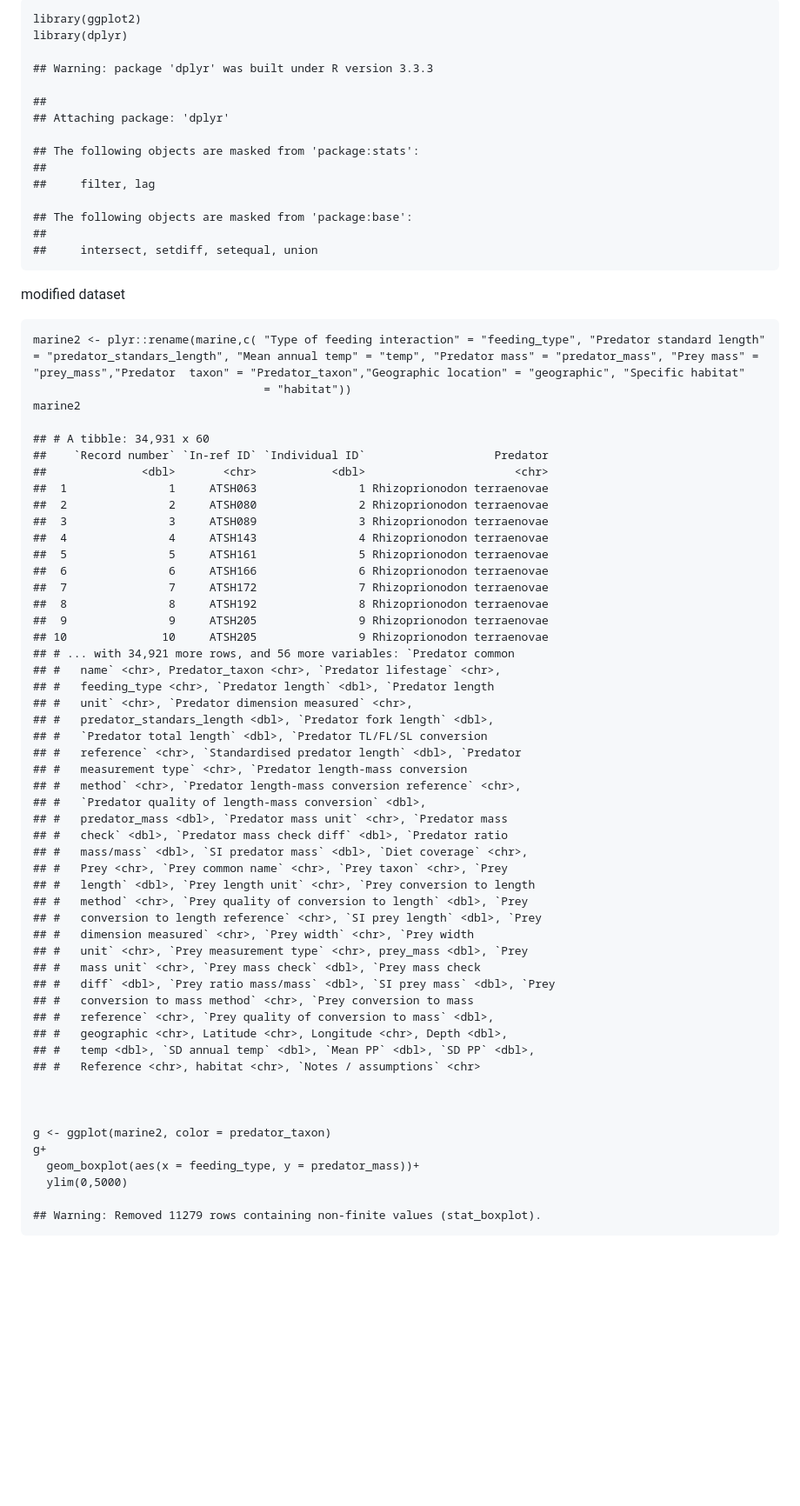
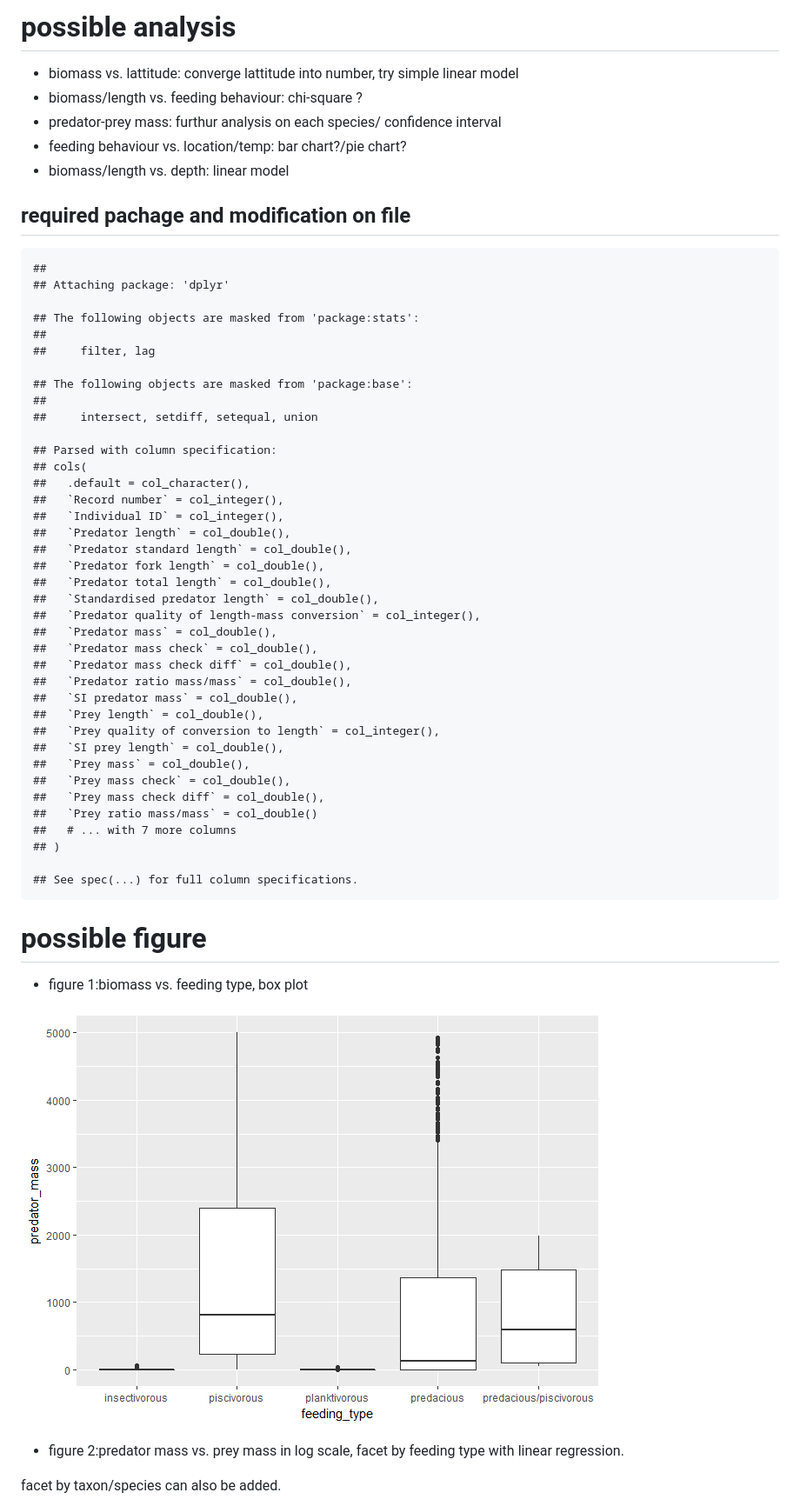
Before and after one commit to UofTCoders/eeb430.2017.JuniorCoders, a Markdown page: doc/analysis-plan.md, the part around the change printed below. Shown: that part at 87% size. Drawn GitHub-style; pictures changed too: doc/analysis-plan_files/figure-markdown_strict/unnamed-chunk-4-1.png (added); blank space fills up the shorter version.

Commit message:
.rmd file added format change

```diff
--- a/doc/analysis-plan.md
+++ b/doc/analysis-plan.md
@@ -1,7 +1,16 @@
-    library(ggplot2)
-    library(dplyr)
+possible analysis
+=================
 
-    ## Warning: package 'dplyr' was built under R version 3.3.3
+-   biomass vs. lattitude: converge lattitude into number, try simple
+    linear model
+-   biomass/length vs. feeding behaviour: chi-square ?
+-   predator-prey mass: furthur analysis on each species/ confidence
+    interval
+-   feeding behaviour vs. location/temp: bar chart?/pie chart?
+-   biomass/length vs. depth: linear model
+
+required pachage and modification on file
+-----------------------------------------
 
     ##
     ## Attaching package: 'dplyr'
@@ -14,58 +23,43 @@
     ##
     ##     intersect, setdiff, setequal, union
 
-   modified dataset
+    ## Parsed with column specification:
+    ## cols(
+    ##   .default = col_character(),
+    ##   `Record number` = col_integer(),
+    ##   `Individual ID` = col_integer(),
+    ##   `Predator length` = col_double(),
+    ##   `Predator standard length` = col_double(),
+    ##   `Predator fork length` = col_double(),
+    ##   `Predator total length` = col_double(),
+    ##   `Standardised predator length` = col_double(),
+    ##   `Predator quality of length-mass conversion` = col_integer(),
+    ##   `Predator mass` = col_double(),
+    ##   `Predator mass check` = col_double(),
+    ##   `Predator mass check diff` = col_double(),
+    ##   `Predator ratio mass/mass` = col_double(),
+    ##   `SI predator mass` = col_double(),
+    ##   `Prey length` = col_double(),
+    ##   `Prey quality of conversion to length` = col_integer(),
+    ##   `SI prey length` = col_double(),
+    ##   `Prey mass` = col_double(),
+    ##   `Prey mass check` = col_double(),
+    ##   `Prey mass check diff` = col_double(),
+    ##   `Prey ratio mass/mass` = col_double()
+    ##   # ... with 7 more columns
+    ## )
 
-    marine2 <- plyr::rename(marine,c( "Type of feeding interaction" = "feeding_type", "Predator standard length" = "predator_standars_length", "Mean annual temp" = "temp", "Predator mass" = "predator_mass", "Prey mass" = "prey_mass","Predator  taxon" = "Predator_taxon","Geographic location" = "geographic", "Specific habitat"
-                                      = "habitat"))
-    marine2
+    ## See spec(...) for full column specifications.
 
-    ## # A tibble: 34,931 x 60
-    ##    `Record number` `In-ref ID` `Individual ID`                   Predator
-    ##              <dbl>       <chr>           <dbl>                      <chr>
-    ##  1               1     ATSH063               1 Rhizoprionodon terraenovae
-    ##  2               2     ATSH080               2 Rhizoprionodon terraenovae
-    ##  3               3     ATSH089               3 Rhizoprionodon terraenovae
-    ##  4               4     ATSH143               4 Rhizoprionodon terraenovae
-    ##  5               5     ATSH161               5 Rhizoprionodon terraenovae
-    ##  6               6     ATSH166               6 Rhizoprionodon terraenovae
-    ##  7               7     ATSH172               7 Rhizoprionodon terraenovae
-    ##  8               8     ATSH192               8 Rhizoprionodon terraenovae
-    ##  9               9     ATSH205               9 Rhizoprionodon terraenovae
-    ## 10              10     ATSH205               9 Rhizoprionodon terraenovae
-    ## # ... with 34,921 more rows, and 56 more variables: `Predator common
-    ## #   name` <chr>, Predator_taxon <chr>, `Predator lifestage` <chr>,
-    ## #   feeding_type <chr>, `Predator length` <dbl>, `Predator length
-    ## #   unit` <chr>, `Predator dimension measured` <chr>,
-    ## #   predator_standars_length <dbl>, `Predator fork length` <dbl>,
-    ## #   `Predator total length` <dbl>, `Predator TL/FL/SL conversion
-    ## #   reference` <chr>, `Standardised predator length` <dbl>, `Predator
-    ## #   measurement type` <chr>, `Predator length-mass conversion
-    ## #   method` <chr>, `Predator length-mass conversion reference` <chr>,
-    ## #   `Predator quality of length-mass conversion` <dbl>,
-    ## #   predator_mass <dbl>, `Predator mass unit` <chr>, `Predator mass
-    ## #   check` <dbl>, `Predator mass check diff` <dbl>, `Predator ratio
-    ## #   mass/mass` <dbl>, `SI predator mass` <dbl>, `Diet coverage` <chr>,
-    ## #   Prey <chr>, `Prey common name` <chr>, `Prey taxon` <chr>, `Prey
-    ## #   length` <dbl>, `Prey length unit` <chr>, `Prey conversion to length
-    ## #   method` <chr>, `Prey quality of conversion to length` <dbl>, `Prey
-    ## #   conversion to length reference` <chr>, `SI prey length` <dbl>, `Prey
-    ## #   dimension measured` <chr>, `Prey width` <chr>, `Prey width
-    ## #   unit` <chr>, `Prey measurement type` <chr>, prey_mass <dbl>, `Prey
-    ## #   mass unit` <chr>, `Prey mass check` <dbl>, `Prey mass check
-    ## #   diff` <dbl>, `Prey ratio mass/mass` <dbl>, `SI prey mass` <dbl>, `Prey
-    ## #   conversion to mass method` <chr>, `Prey conversion to mass
-    ## #   reference` <chr>, `Prey quality of conversion to mass` <dbl>,
-    ## #   geographic <chr>, Latitude <chr>, Longitude <chr>, Depth <dbl>,
-    ## #   temp <dbl>, `SD annual temp` <dbl>, `Mean PP` <dbl>, `SD PP` <dbl>,
-    ## #   Reference <chr>, habitat <chr>, `Notes / assumptions` <chr>
+possible figure
+===============
 
+-   figure 1:biomass vs. feeding type, box plot
 
+![](analysis-plan_files/figure-markdown_strict/unnamed-chunk-4-1.png)
 
-    g <- ggplot(marine2, color = predator_taxon)
-    g+
-      geom_boxplot(aes(x = feeding_type, y = predator_mass))+
-      ylim(0,5000)
+-   figure 2:predator mass vs. prey mass in log scale, facet by feeding
+    type with linear regression.
 
-    ## Warning: Removed 11279 rows containing non-finite values (stat_boxplot).
+facet by taxon/species can also be added.
 
```
Also changed, not shown: other parts of doc/analysis-plan.md (+6 -49 lines), doc/analysis-plan_files/figure-markdown_strict/unnamed-chunk-5-1.png (added), doc/analysis-plan_files/figure-markdown_strict/unnamed-chunk-6-1.png (added), doc/plan_files/figure-markdown_strict/unnamed-chunk-4-1.png (deleted), doc/plan_files/figure-markdown_strict/unnamed-chunk-5-1.png (deleted), doc/plan_files/figure-markdown_strict/unnamed-chunk-6-1.png (deleted), 1 other file.
